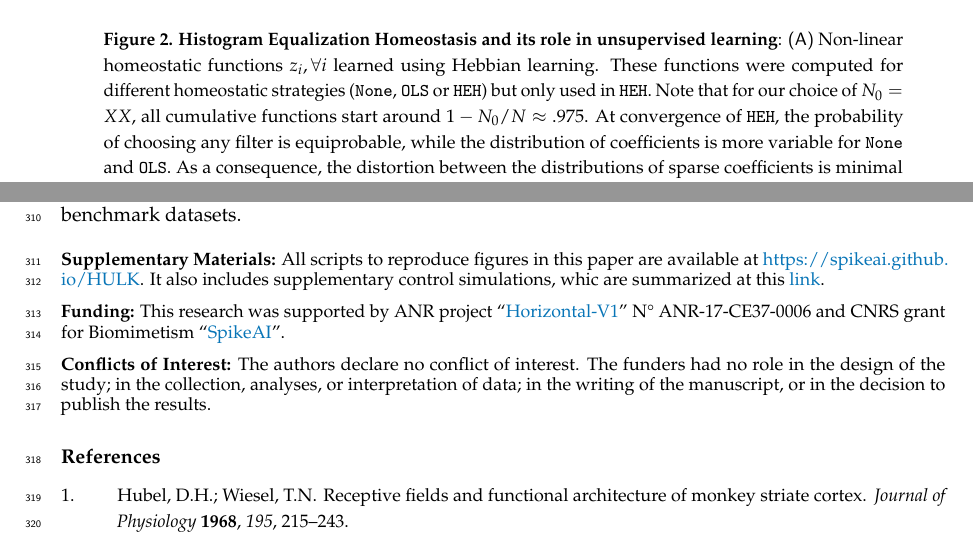
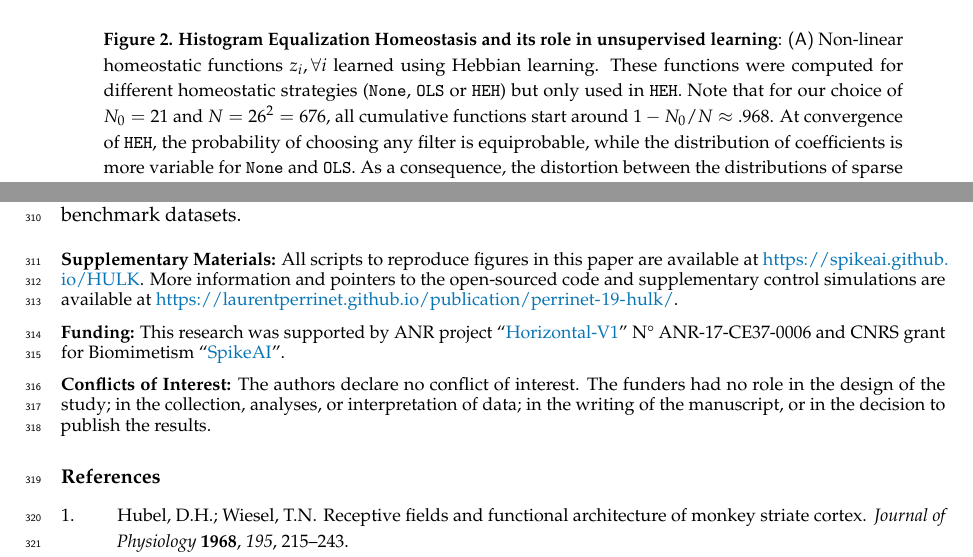
Before and after one commit to SpikeAI/HULK, a LaTeX paper (hulk.tex): two parts of pages 6 and 10 of 12, joined at a grey line, cut so that both start at the same text. Compiled offline with pdfLaTeX.

Commit message:
comments following reviews

```diff
--- a/hulk.tex
+++ b/hulk.tex
@@ -393,7 +390,7 @@ For all these sparse coding algorithms, during the early learning step, some cel
 %\vspace*{-.1cm}
 \caption{
 {\bf Histogram Equalization Homeostasis and its role in unsupervised learning}:
-{\sf (A)}~Non-linear homeostatic functions $z_i, \forall i$ learned using Hebbian learning. These functions were computed for different homeostatic strategies (\texttt{None}, \texttt{OLS} or \texttt{HEH}) but only used in \texttt{HEH}. Note that for our choice of $N_0=XX$, all cumulative functions start around $1 - N_0/N \approx .975 $. At convergence of \texttt{HEH}, the probability of choosing any filter is equiprobable, while the distribution of coefficients is more variable for \texttt{None} and \texttt{OLS}. As a consequence, the distortion between the distributions of sparse coefficients is minimal for \texttt{HEH}, a property which is essential for the optimal representation of signals in distributed networks such as the brain. %
+{\sf (A)}~Non-linear homeostatic functions $z_i, \forall i$ learned using Hebbian learning. These functions were computed for different homeostatic strategies (\texttt{None}, \texttt{OLS} or \texttt{HEH}) but only used in \texttt{HEH}. Note that for our choice of $N_0=21$ and $N=26^2=676$, all cumulative functions start around $1 - N_0/N \approx .968 $. At convergence of \texttt{HEH}, the probability of choosing any filter is equiprobable, while the distribution of coefficients is more variable for \texttt{None} and \texttt{OLS}. As a consequence, the distortion between the distributions of sparse coefficients is minimal for \texttt{HEH}, a property which is essential for the optimal representation of signals in distributed networks such as the brain. %
 {\sf (B)}~Effect of learning rate $\eta$ (\texttt{eta}) and homeostatic learning rate $\eta_h$ (\texttt{eta\_homeo}) on the final cost as computed for the same learning algorithms but with different homeostatic strategies (\texttt{None}, \texttt{OLS} or \texttt{HEH}). Parameters were explored around a default value, on a logarithmic scale and over 4 octaves. This shows that \texttt{HEH} is robust across a wide range of parameters.
 %We show the results of Sparse Coding using the two different homeostasis algorithms using surrogate data where each filter was equiprobable but for which we manipulated the first half of the coefficients to be artificially twice as big. %
 %{\sf (A)}~Such a situation replicates a situation arising during learning when a sub-group of filters is more active, e.~g. because it learned more salient features. Here, we show the probability of the selection of the different filters (normalized to an average of $1$) which shows a bias of the standard Matching Pursuit to select more often filters whose activity is higher. %We evaluated the efficiency of retrieving the correct coefficients to about $\ %
@@ -552,7 +549,7 @@ Along with this, we hope that this new type of rapid unsupervised learning algor
 \vspace{6pt}
 %%%%%%%%%%%%%%%%%%%%%%%%%%%%%%%%%%%%%%%%%%
 %% optional
-\supplementary{All scripts to reproduce figures in this paper are available at \url{\Website}. It also includes supplementary control simulations, whic are summarized at this \href{https://github.com/laurentperrinet/HULK/raw/master/Annex.pdf}{link}.}
+\supplementary{\Links }%*, which are summarized at this \href{https://github.com/laurentperrinet/HULK/raw/master/Annex.pdf}{link}.}
 %%%%%%%%%%%%%%%%%%%%%%%%%%%%%%%%%%%%%%%%%%
 %\authorcontributions{For research articles with several authors, a short paragraph specifying their individual contributions must be provided. The following statements should be used ``conceptualization, X.X. and Y.Y.; methodology, X.X.; software, X.X.; validation, X.X., Y.Y. and Z.Z.; formal analysis, X.X.; investigation, X.X.; resources, X.X.; data curation, X.X.; writing--original draft preparation, X.X.; writing--review and editing, X.X.; visualization, X.X.; supervision, X.X.; project administration, X.X.; funding acquisition, Y.Y.'', please turn to the  \href{http://img.mdpi.org/data/contributor-role-instruction.pdf}{CRediT taxonomy} for the term explanation. Authorship must be limited to those who have contributed substantially to the work reported.}
 %%%%%%%%%%%%%%%%%%%%%%%%%%%%%%%%%%%%%%%%%%
```
Also changed, not shown: hulk.tex (15 more changed lines).
